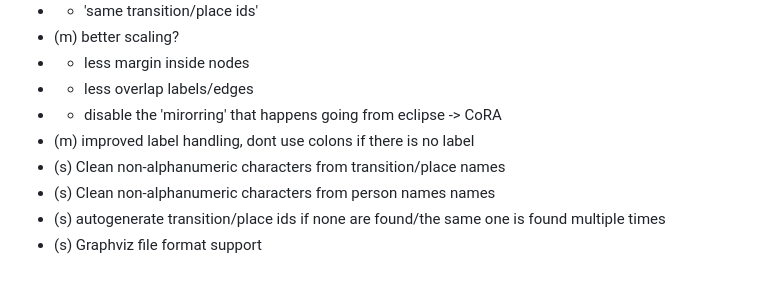
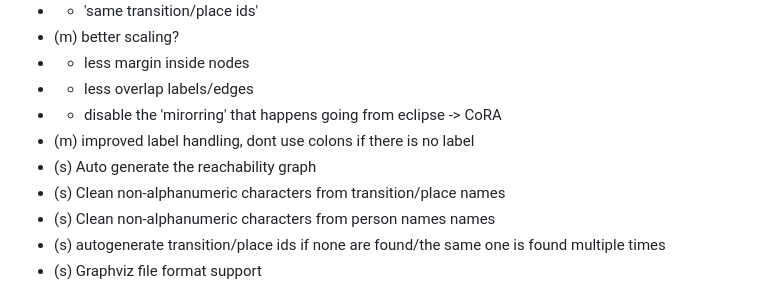
Before and after one commit to CasperOliviervanWetten/Scriptie, a Markdown page: README.md, the part around the change. Rendered like a GitHub page.

```diff
--- a/README.md
+++ b/README.md
@@ -113,6 +113,7 @@ A todo list, as ordered and indicated by the MoSCoW system
 - - less overlap labels/edges
 - - disable the 'mirorring' that happens going from eclipse -> CoRA
 - (m) improved label handling, dont use colons if there is no label
+- (s) Auto generate the reachability graph
 - (s) Clean non-alphanumeric characters from transition/place names
 - (s) Clean non-alphanumeric characters from person names names
 - (s) autogenerate transition/place ids if none are found/the same one is found multiple times
```
